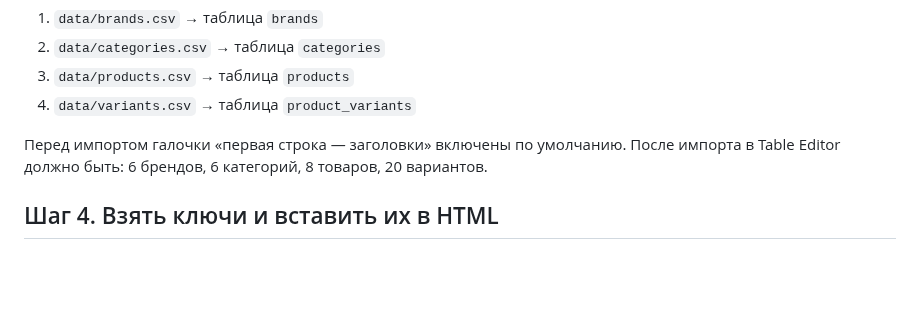
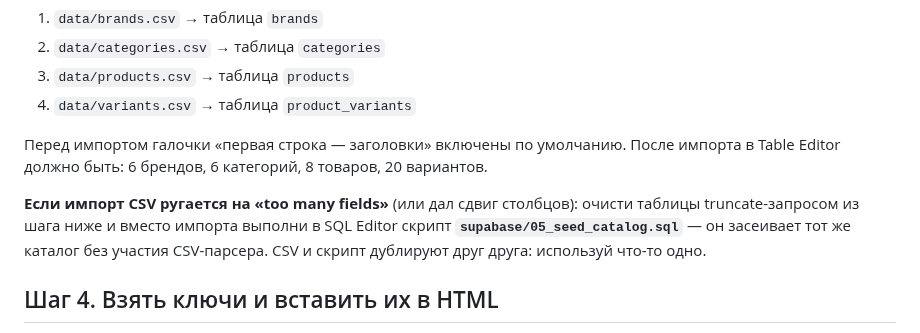
Before and after one commit to paprekolyx/Sisku, a Markdown page: docs/setup-supabase.md, the part around the change. GitHub-like rendering; blank space fills up the shorter version.

```diff
--- a/docs/setup-supabase.md
+++ b/docs/setup-supabase.md
@@ -53,6 +53,12 @@ Import). Порядок важен из-за внешних ключей:
 После импорта в Table Editor должно быть: 6 брендов, 6 категорий, 8 товаров,
 20 вариантов.
 
+**Если импорт CSV ругается на «too many fields»** (или дал сдвиг столбцов):
+очисти таблицы truncate-запросом из шага ниже и вместо импорта выполни
+в SQL Editor скрипт **`supabase/05_seed_catalog.sql`** — он засеивает тот же
+каталог без участия CSV-парсера. CSV и скрипт дублируют друг друга: используй
+что-то одно.
+
 ## Шаг 4. Взять ключи и вставить их в HTML
 
 1. В проекте `sisku-draft`: **Settings → API** (в новом интерфейсе —
```
Also changed, not shown: docs/tehpasport.md (+10 -9 lines), docs/update-v0131.md (added, +106 -0 lines).
